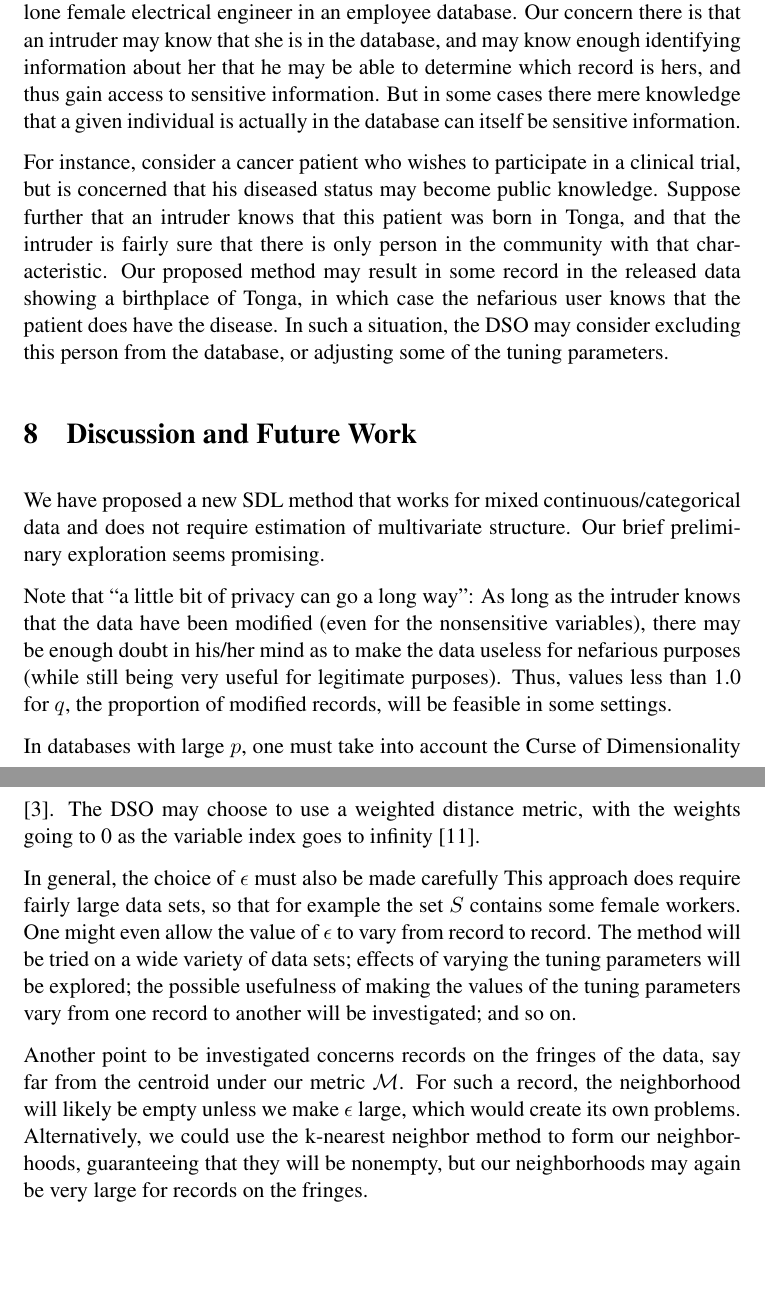
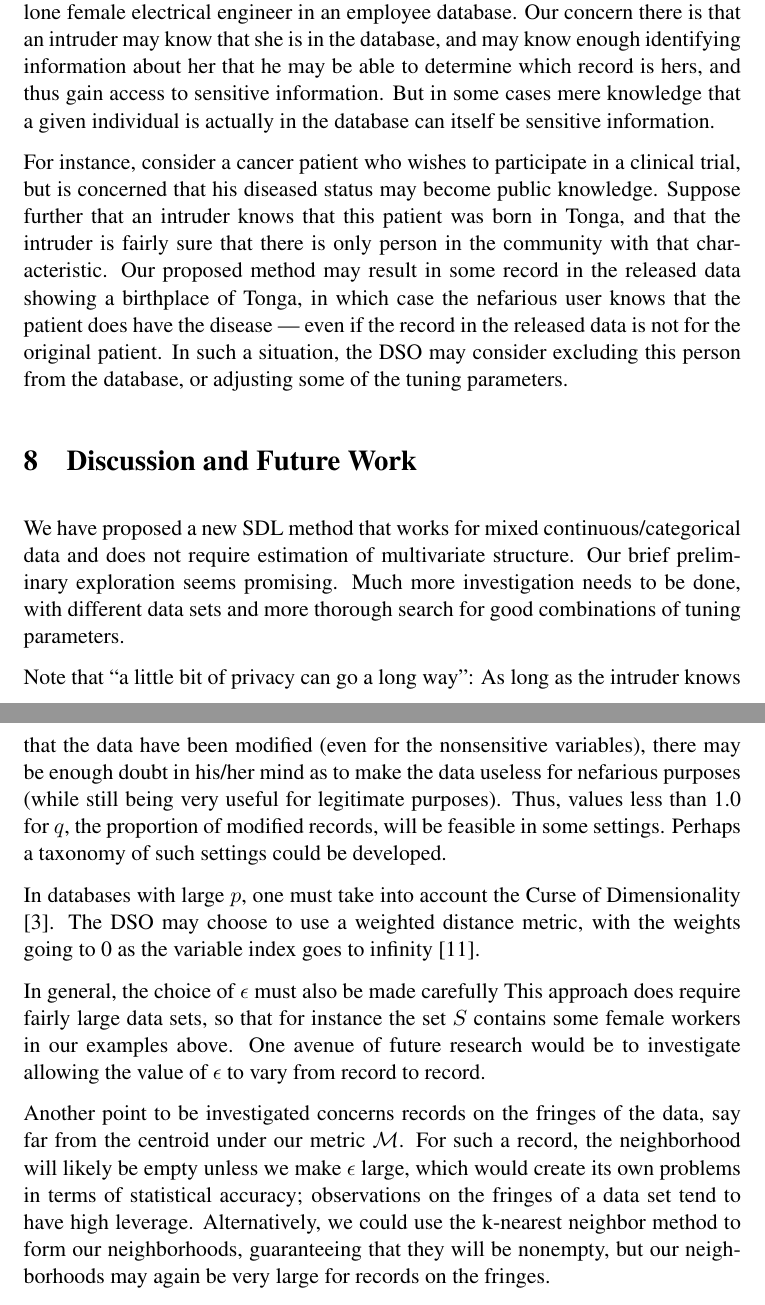
Before and after one commit to matloff/statdb, a LaTeX paper (Outline.tex): two parts of pages 10 and 11 of 12, joined at a grey line, cut so that both start at the same text, the shorter picture padded with empty space. Compiled offline with pdfLaTeX.

Commit message:
revision done

```diff
--- a/Outline.tex
+++ b/Outline.tex
@@ -589,8 +590,8 @@ of the lone female electrical engineer in an employee database.  Our
 concern there is that an intruder may know that she is in the database,
 and may know enough identifying information about her that he may be
 able to determine which record is hers, and thus gain access to
-sensitive information.  But in some cases there mere knowledge that a
-given individual is actually in the database can itself be sensitive
+sensitive information.  But in some cases mere knowledge that a given
+individual is actually in the database can itself be sensitive
 information.
 
 For instance, consider a cancer patient who wishes to participate in a
@@ -600,7 +601,8 @@ patient was born in Tonga, and that the intruder is fairly sure that
 there is only person in the community with that characteristic.  Our
 proposed method may result in some record in the released data showing a
 birthplace of Tonga, in which case the nefarious user knows that the
-patient does have the disease.  In such a situation, the DSO may
+patient does have the disease --- even if the record in the released
+data is not for the original patient.  In such a situation, the DSO may
 consider excluding this person from the database, or adjusting some of
 the tuning parameters.
 
@@ -609,7 +611,9 @@ the tuning parameters.
 We have proposed a new SDL method that works for mixed
 continuous/categorical data and does not require estimation of
 multivariate structure.  Our brief preliminary exploration seems
-promising.
+promising.  Much more investigation needs to be done, with different
+data sets and more thorough search for good combinations of tuning
+parameters.
 
 Note that ``a little bit of privacy can go a long way'':  As long as the
 intruder knows that the data have been modified (even for the
@@ -617,6 +621,7 @@ nonsensitive variables), there may be enough doubt in his/her mind as to
 make the data useless for nefarious purposes (while still being very
 useful for legitimate purposes).  Thus, values less than 1.0 for $q$,
 the proportion of modified records, will be feasible in some settings.
+Perhaps a taxonomy of such settings could be developed.
 
 In databases with large $p$, one must take into account the Curse of
 Dimensionality \cite{beyer}.  The DSO may choose to use a weighted
@@ -624,21 +629,20 @@ distance metric, with the weights going to 0 as the variable index goes
 to infinity \cite{matloff2015}.
 
 In general, the choice of $\epsilon$ must also be made carefully This
-approach does require fairly large data sets, so that for example the
-set $S$ contains some female workers.  One might even allow the value of
-$\epsilon$ to vary from record to record.  The method will be tried on a
-wide variety of data sets; effects of varying the tuning parameters will
-be explored; the possible usefulness of making the values of the tuning
-parameters vary from one record to another will be investigated; and so
-on.
+approach does require fairly large data sets, so that for instance the
+set $S$ contains some female workers in our examples above.  One avenue
+of future research would be to investigate allowing the value of
+$\epsilon$ to vary from record to record.
 
 Another point to be investigated concerns records on the fringes of the
 data, say far from the centroid under our metric $\mathcal{M}$.  For
 such a record, the neighborhood will likely be empty unless we make
-$\epsilon$ large, which would create its own problems.  Alternatively,
-we could use the k-nearest neighbor method to form our neighborhoods,
-guaranteeing that they will be nonempty, but our neighborhoods may again
-be very large for records on the fringes.
+$\epsilon$ large, which would create its own problems in terms of
+statistical accuracy; observations on the fringes of a data set tend to
+have high leverage.  Alternatively, we could use the k-nearest neighbor
+method to form our neighborhoods, guaranteeing that they will be
+nonempty, but our neighborhoods may again be very large for records on
+the fringes.
 
 Accordingly, one aspect of future work will involve the efficacy of
 encouraging users of the released data to use outlier-robust methods,
```
Also changed, not shown: Outline.pdf, Outline.tex (41 more changed lines).
